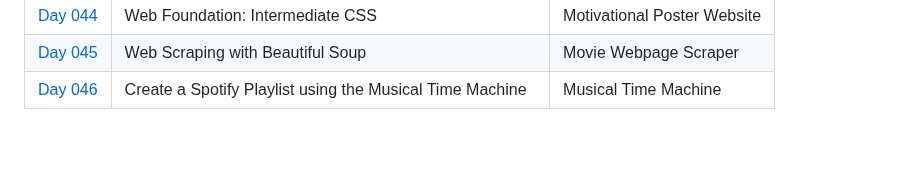
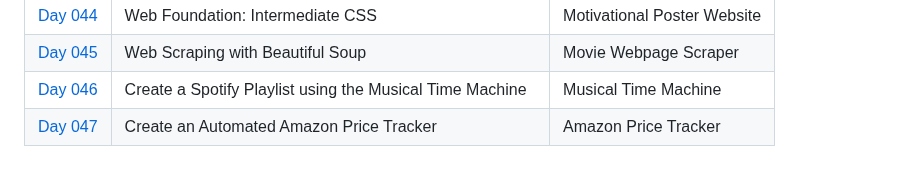
Before and after one commit to mfsuzigan/100_days_of_code_python, a Markdown page: readme.md, the part around the change. Rendered like a GitHub page; blank space fills up the shorter version.

Commit message:
D47: readme update

```diff
--- a/readme.md
+++ b/readme.md
@@ -69,3 +69,4 @@ ___
 | [Day 044](/day044) | Web Foundation: Intermediate CSS                         | Motivational Poster Website |
 | [Day 045](/day045) | Web Scraping with Beautiful Soup                         | Movie Webpage Scraper       |
 | [Day 046](/day046) | Create a Spotify Playlist using the Musical Time Machine | Musical Time Machine        |
+| [Day 047](/day047) | Create an Automated Amazon Price Tracker                 | Amazon Price Tracker        |
```
